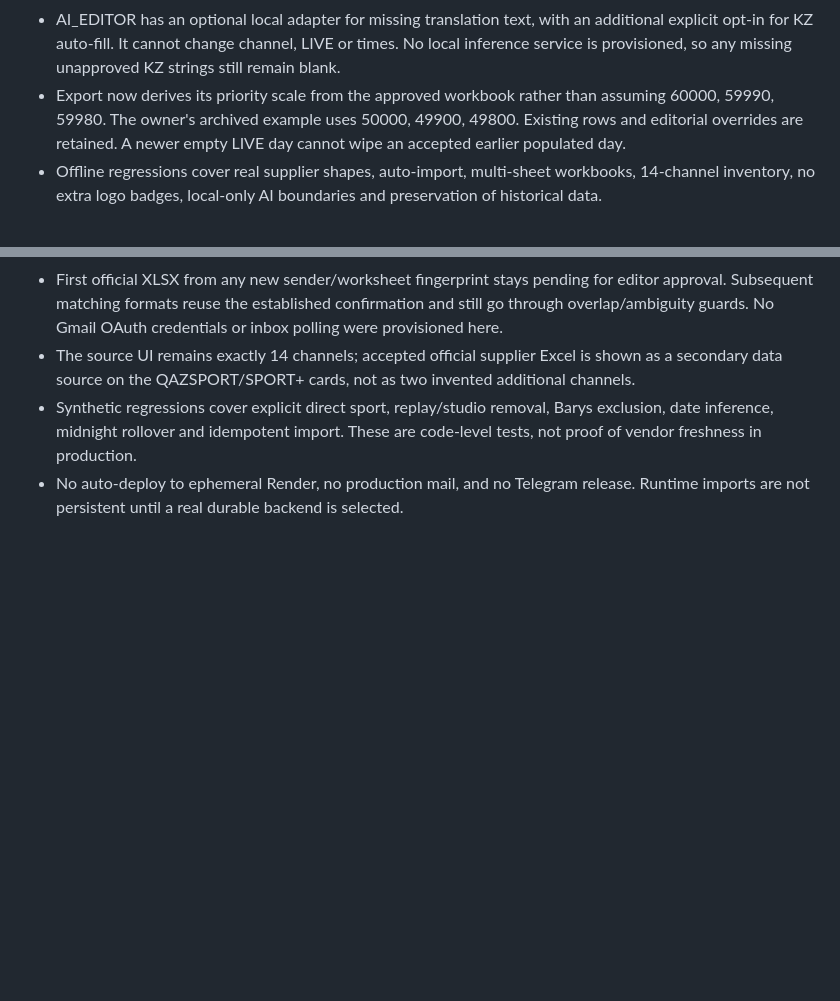
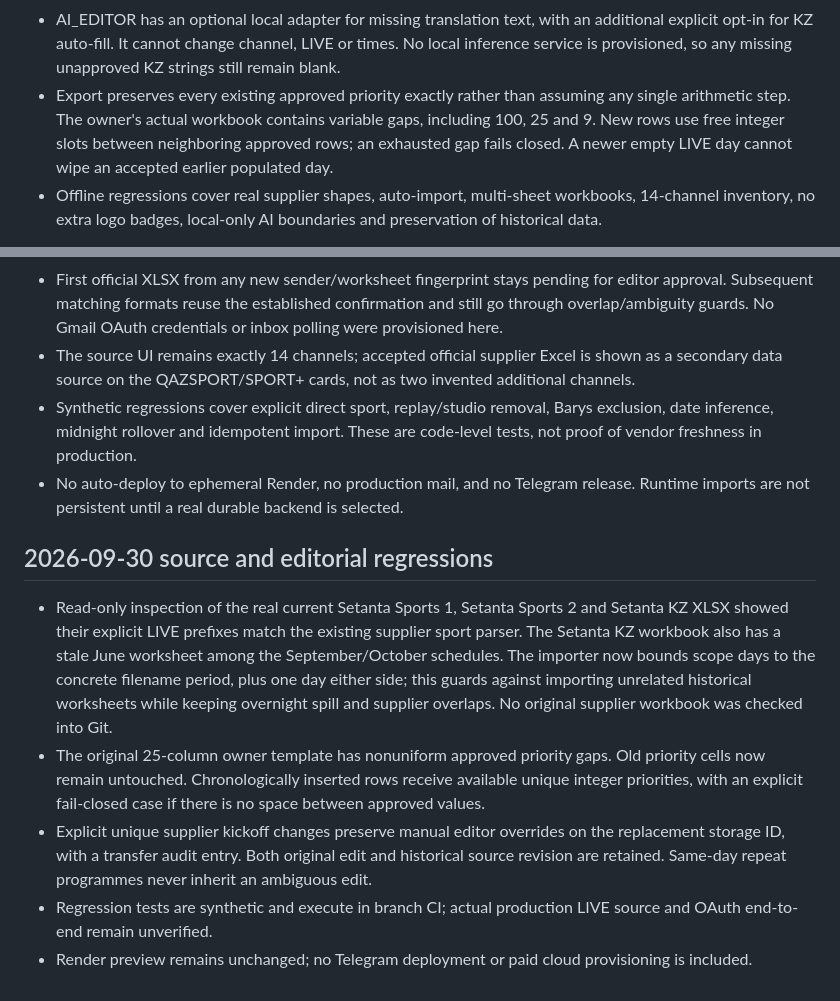
Before and after one commit to skoomaholic-art/SLP, a Markdown page: docs/PROJECT_STATE.md, 2 parts joined by grey strips. Drawn GitHub-style; blank space fills up the shorter version.

Commit message:
docs(web): record real file audit and verified editor/export corrections

```diff
--- a/docs/PROJECT_STATE.md
+++ b/docs/PROJECT_STATE.md
@@ -175,9 +175,10 @@ Until production verification is completed, status is: **NOT DONE**.
   with an additional explicit opt-in for KZ auto-fill. It cannot change
   channel, LIVE or times. No local inference service is provisioned,
   so any missing unapproved KZ strings still remain blank.
-- Export now derives its priority scale from the approved workbook rather
-  than assuming 60000, 59990, 59980. The owner's archived example uses
-  50000, 49900, 49800. Existing rows and editorial overrides are retained.
+- Export preserves every existing approved priority exactly rather than
+  assuming any single arithmetic step. The owner's actual workbook contains
+  variable gaps, including 100, 25 and 9. New rows use free integer slots
+  between neighboring approved rows; an exhausted gap fails closed.
   A newer empty LIVE day cannot wipe an accepted earlier populated day.
 - Offline regressions cover real supplier shapes, auto-import,
   multi-sheet workbooks, 14-channel inventory, no extra logo badges,
@@ -282,3 +283,26 @@ cloud resource was created. Existing Telegram production is unchanged.
 - No auto-deploy to ephemeral Render, no production mail, and no Telegram
   release. Runtime imports are not persistent until a real durable backend
   is selected.
+
+## 2026-09-30 source and editorial regressions
+
+- Read-only inspection of the real current Setanta Sports 1, Setanta
+  Sports 2 and Setanta KZ XLSX showed their explicit LIVE prefixes match
+  the existing supplier sport parser. The Setanta KZ workbook also has
+  a stale June worksheet among the September/October schedules.
+  The importer now bounds scope days to the concrete filename period,
+  plus one day either side; this guards against importing unrelated
+  historical worksheets while keeping overnight spill and supplier
+  overlaps. No original supplier workbook was checked into Git.
+- The original 25-column owner template has nonuniform approved priority
+  gaps. Old priority cells now remain untouched. Chronologically inserted
+  rows receive available unique integer priorities, with an explicit
+  fail-closed case if there is no space between approved values.
+- Explicit unique supplier kickoff changes preserve manual editor
+  overrides on the replacement storage ID, with a transfer audit entry.
+  Both original edit and historical source revision are retained.
+  Same-day repeat programmes never inherit an ambiguous edit.
+- Regression tests are synthetic and execute in branch CI; actual
+  production LIVE source and OAuth end-to-end remain unverified.
+- Render preview remains unchanged; no Telegram deployment or
+  paid cloud provisioning is included.
```
